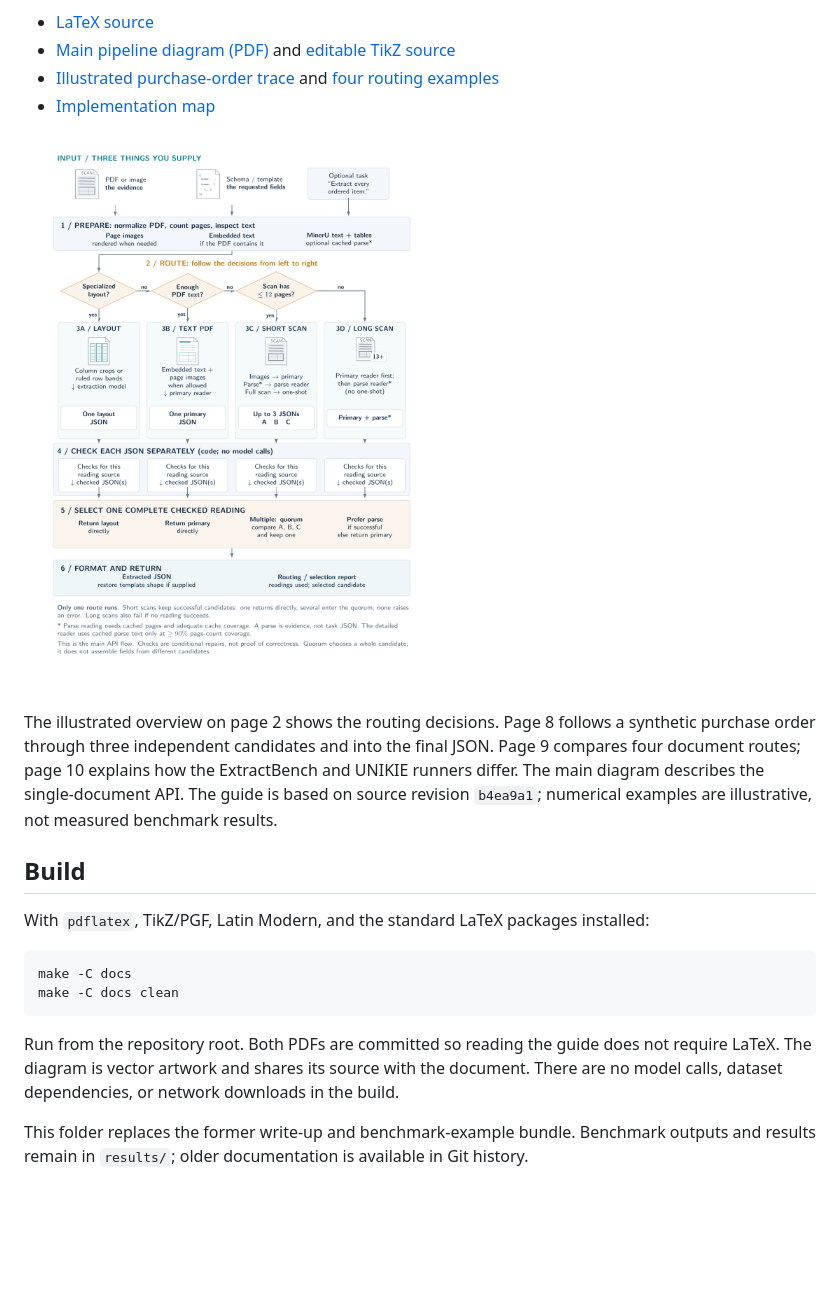
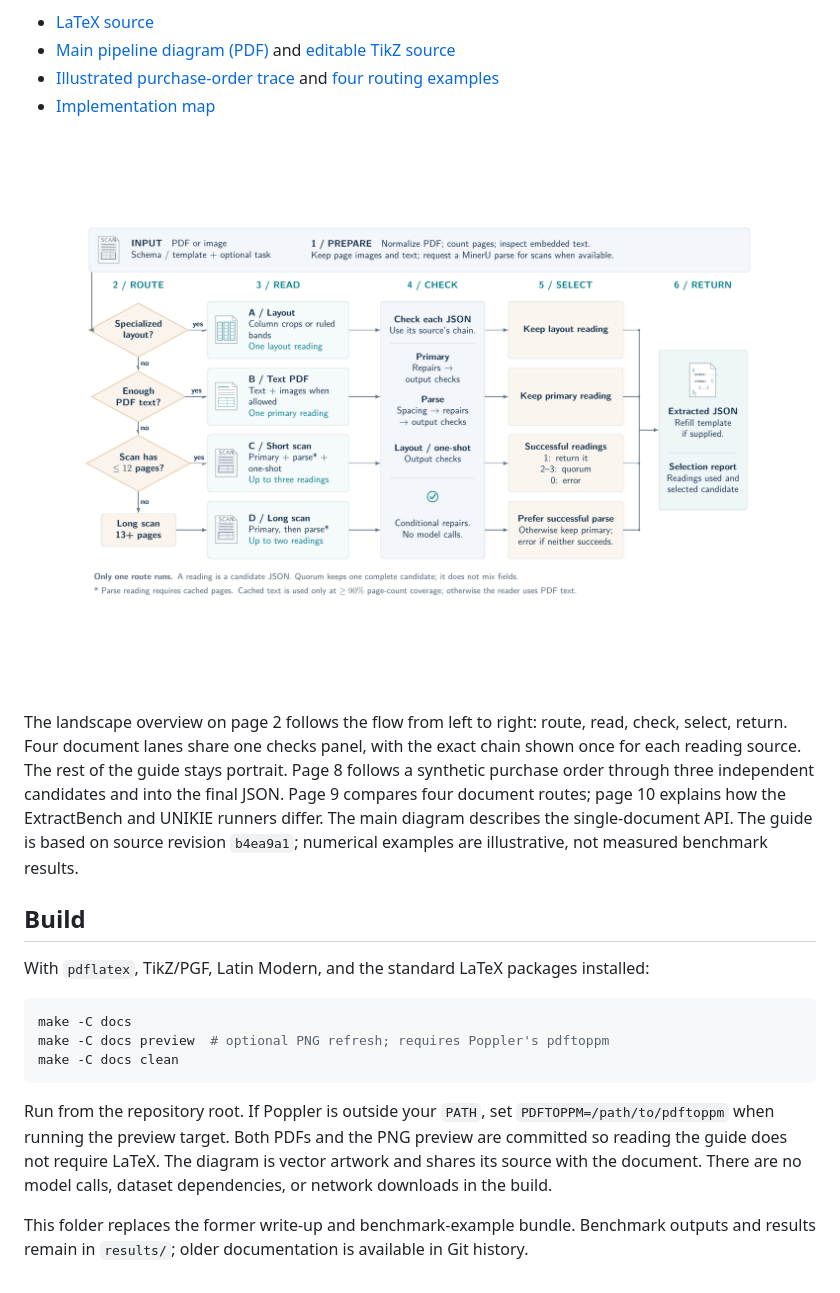
Before and after one commit to ashutoshdayal13/docquorum, a Markdown page: docs/README.md, the part around the change. Drawn GitHub-style; pictures changed too: docs/fig/pipeline.png; blank space fills up the shorter version.

Commit message:
Redesign pipeline overview in landscape and remove repeated checks panels

````diff
--- a/docs/README.md
+++ b/docs/README.md
@@ -9,7 +9,7 @@ Start with [the document](docquorum.pdf): task definition, complete data flow, e
 
 ![Illustrated API flow](fig/pipeline.png)
 
-The illustrated overview on page 2 shows the routing decisions. Page 8 follows a synthetic purchase order through three independent candidates and into the final JSON. Page 9 compares four document routes; page 10 explains how the ExtractBench and UNIKIE runners differ. The main diagram describes the single-document API. The guide is based on source revision `b4ea9a1`; numerical examples are illustrative, not measured benchmark results.
+The landscape overview on page 2 follows the flow from left to right: route, read, check, select, return. Four document lanes share one checks panel, with the exact chain shown once for each reading source. The rest of the guide stays portrait. Page 8 follows a synthetic purchase order through three independent candidates and into the final JSON. Page 9 compares four document routes; page 10 explains how the ExtractBench and UNIKIE runners differ. The main diagram describes the single-document API. The guide is based on source revision `b4ea9a1`; numerical examples are illustrative, not measured benchmark results.
 
 ## Build
 
@@ -17,9 +17,10 @@ With `pdflatex`, TikZ/PGF, Latin Modern, and the standard LaTeX packages install
 
 ```sh
 make -C docs
+make -C docs preview  # optional PNG refresh; requires Poppler's pdftoppm
 make -C docs clean
 ```
 
-Run from the repository root. Both PDFs are committed so reading the guide does not require LaTeX. The diagram is vector artwork and shares its source with the document. There are no model calls, dataset dependencies, or network downloads in the build.
+Run from the repository root. If Poppler is outside your `PATH`, set `PDFTOPPM=/path/to/pdftoppm` when running the preview target. Both PDFs and the PNG preview are committed so reading the guide does not require LaTeX. The diagram is vector artwork and shares its source with the document. There are no model calls, dataset dependencies, or network downloads in the build.
 
 This folder replaces the former write-up and benchmark-example bundle. Benchmark outputs and results remain in `results/`; older documentation is available in Git history.
````
Also changed, not shown: 6 other files.
